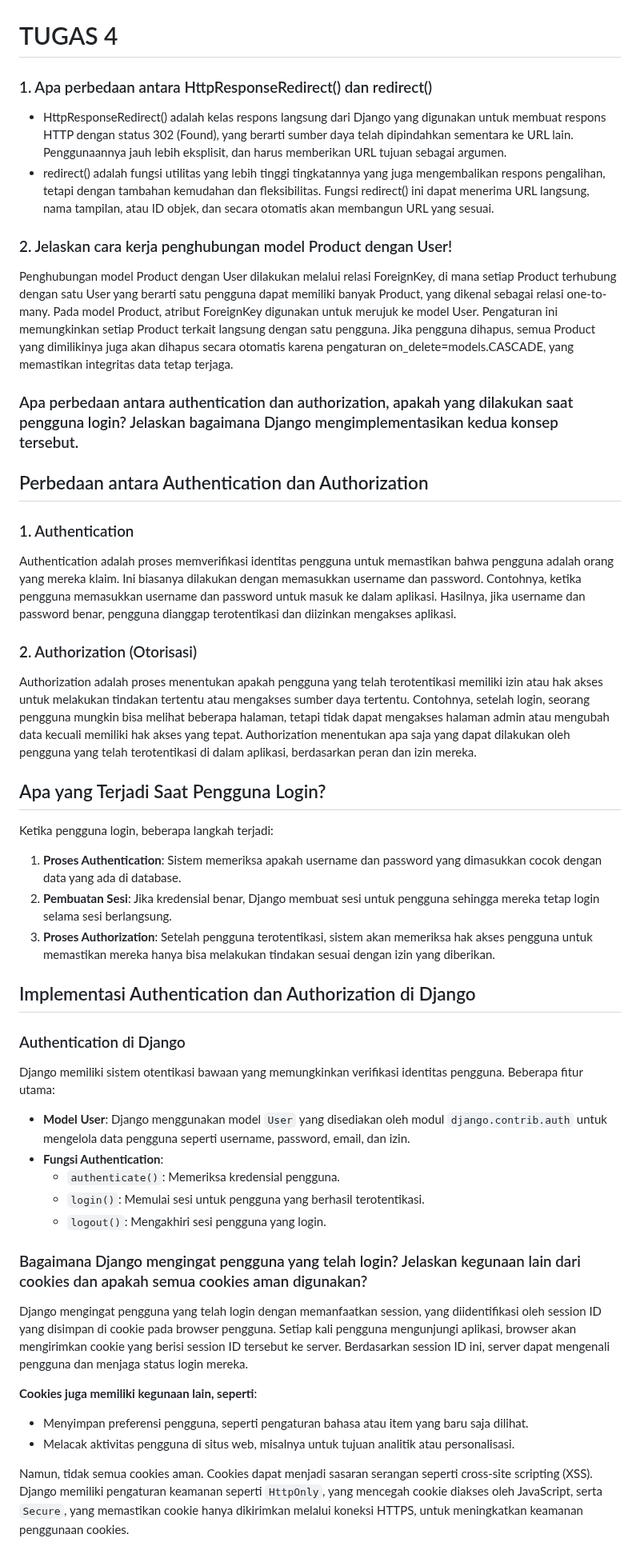
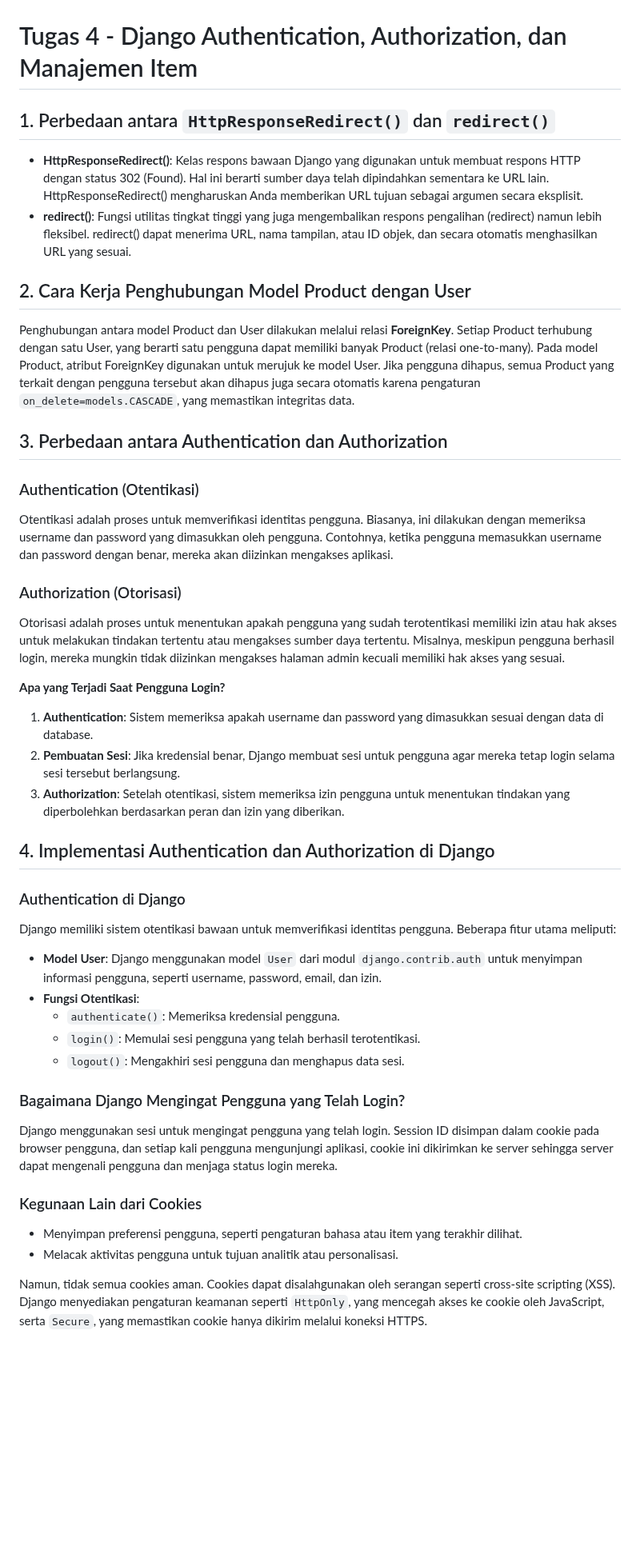
Before and after one commit to inayadiza/CoreeElegante, a Markdown page: README.md, the part around one of its changes. Shown at 80% size. Drawn GitHub-style; blank space fills up the shorter version.

```diff
--- a/README.md
+++ b/README.md
@@ -95,44 +95,45 @@ Method `is_valid()` berfungsi untuk memvalidasi input dari form sebelum data dis
 ![Postman XML](screenshoot/Screenshot%202024-09-17%20224148.png)
 ![Postman XML ID](screenshoot/Screenshot%202024-09-17%20224721.png)
 
-# TUGAS 4
-### 1. Apa perbedaan antara HttpResponseRedirect() dan redirect()
-- HttpResponseRedirect() adalah kelas respons langsung dari Django yang digunakan untuk membuat respons HTTP dengan status 302 (Found), yang berarti sumber daya telah dipindahkan sementara ke URL lain. Penggunaannya jauh lebih eksplisit, dan harus memberikan URL tujuan sebagai argumen.
-- redirect() adalah fungsi utilitas yang lebih tinggi tingkatannya yang juga mengembalikan respons pengalihan, tetapi dengan tambahan kemudahan dan fleksibilitas. Fungsi redirect() ini dapat menerima URL langsung, nama tampilan, atau ID objek, dan secara otomatis akan membangun URL yang sesuai.
+# Tugas 4 - Django Authentication, Authorization, dan Manajemen Item
 
-### 2. Jelaskan cara kerja penghubungan model Product dengan User!
-Penghubungan model Product dengan User dilakukan melalui relasi ForeignKey, di mana setiap Product terhubung dengan satu User yang berarti satu pengguna dapat memiliki banyak Product, yang dikenal sebagai relasi one-to-many. Pada model Product, atribut ForeignKey digunakan untuk merujuk ke model User. Pengaturan ini memungkinkan setiap Product terkait langsung dengan satu pengguna. Jika pengguna dihapus, semua Product yang dimilikinya juga akan dihapus secara otomatis karena pengaturan on_delete=models.CASCADE, yang memastikan integritas data tetap terjaga.
+## 1. Perbedaan antara `HttpResponseRedirect()` dan `redirect()`
 
-### Apa perbedaan antara authentication dan authorization, apakah yang dilakukan saat pengguna login? Jelaskan bagaimana Django mengimplementasikan kedua konsep tersebut.
+- **HttpResponseRedirect()**: Kelas respons bawaan Django yang digunakan untuk membuat respons HTTP dengan status 302 (Found). Hal ini berarti sumber daya telah dipindahkan sementara ke URL lain. HttpResponseRedirect() mengharuskan Anda memberikan URL tujuan sebagai argumen secara eksplisit.
+- **redirect()**: Fungsi utilitas tingkat tinggi yang juga mengembalikan respons pengalihan (redirect) namun lebih fleksibel. redirect() dapat menerima URL, nama tampilan, atau ID objek, dan secara otomatis menghasilkan URL yang sesuai.
 
-## Perbedaan antara Authentication dan Authorization
-### 1. Authentication
-Authentication adalah proses memverifikasi identitas pengguna untuk memastikan bahwa pengguna adalah orang yang mereka klaim. Ini biasanya dilakukan dengan memasukkan username dan password. Contohnya, ketika pengguna memasukkan username dan password untuk masuk ke dalam aplikasi. Hasilnya, jika username dan password benar, pengguna dianggap terotentikasi dan diizinkan mengakses aplikasi.
+## 2. Cara Kerja Penghubungan Model Product dengan User
 
-### 2. Authorization (Otorisasi)
-Authorization adalah proses menentukan apakah pengguna yang telah terotentikasi memiliki izin atau hak akses untuk melakukan tindakan tertentu atau mengakses sumber daya tertentu. Contohnya, setelah login, seorang pengguna mungkin bisa melihat beberapa halaman, tetapi tidak dapat mengakses halaman admin atau mengubah data kecuali memiliki hak akses yang tepat. Authorization menentukan apa saja yang dapat dilakukan oleh pengguna yang telah terotentikasi di dalam aplikasi, berdasarkan peran dan izin mereka.
+Penghubungan antara model Product dan User dilakukan melalui relasi **ForeignKey**. Setiap Product terhubung dengan satu User, yang berarti satu pengguna dapat memiliki banyak Product (relasi one-to-many). Pada model Product, atribut ForeignKey digunakan untuk merujuk ke model User. Jika pengguna dihapus, semua Product yang terkait dengan pengguna tersebut akan dihapus juga secara otomatis karena pengaturan `on_delete=models.CASCADE`, yang memastikan integritas data.
 
-## Apa yang Terjadi Saat Pengguna Login?
-Ketika pengguna login, beberapa langkah terjadi:
-1. **Proses Authentication**: Sistem memeriksa apakah username dan password yang dimasukkan cocok dengan data yang ada di database.
-2. **Pembuatan Sesi**: Jika kredensial benar, Django membuat sesi untuk pengguna sehingga mereka tetap login selama sesi berlangsung.
-3. **Proses Authorization**: Setelah pengguna terotentikasi, sistem akan memeriksa hak akses pengguna untuk memastikan mereka hanya bisa melakukan tindakan sesuai dengan izin yang diberikan.
+## 3. Perbedaan antara Authentication dan Authorization
+### Authentication (Otentikasi)
+Otentikasi adalah proses untuk memverifikasi identitas pengguna. Biasanya, ini dilakukan dengan memeriksa username dan password yang dimasukkan oleh pengguna. Contohnya, ketika pengguna memasukkan username dan password dengan benar, mereka akan diizinkan mengakses aplikasi.
 
-## Implementasi Authentication dan Authorization di Django
+### Authorization (Otorisasi)
+Otorisasi adalah proses untuk menentukan apakah pengguna yang sudah terotentikasi memiliki izin atau hak akses untuk melakukan tindakan tertentu atau mengakses sumber daya tertentu. Misalnya, meskipun pengguna berhasil login, mereka mungkin tidak diizinkan mengakses halaman admin kecuali memiliki hak akses yang sesuai.
+
+**Apa yang Terjadi Saat Pengguna Login?**
+1. **Authentication**: Sistem memeriksa apakah username dan password yang dimasukkan sesuai dengan data di database.
+2. **Pembuatan Sesi**: Jika kredensial benar, Django membuat sesi untuk pengguna agar mereka tetap login selama sesi tersebut berlangsung.
+3. **Authorization**: Setelah otentikasi, sistem memeriksa izin pengguna untuk menentukan tindakan yang diperbolehkan berdasarkan peran dan izin yang diberikan.
+
+## 4. Implementasi Authentication dan Authorization di Django
+
 ### Authentication di Django
-Django memiliki sistem otentikasi bawaan yang memungkinkan verifikasi identitas pengguna. Beberapa fitur utama:
-- **Model User**: Django menggunakan model `User` yang disediakan oleh modul `django.contrib.auth` untuk mengelola data pengguna seperti username, password, email, dan izin.
-- **Fungsi Authentication**:
+Django memiliki sistem otentikasi bawaan untuk memverifikasi identitas pengguna. Beberapa fitur utama meliputi:
+- **Model User**: Django menggunakan model `User` dari modul `django.contrib.auth` untuk menyimpan informasi pengguna, seperti username, password, email, dan izin.
+- **Fungsi Otentikasi**:
   - `authenticate()`: Memeriksa kredensial pengguna.
-  - `login()`: Memulai sesi untuk pengguna yang berhasil terotentikasi.
-  - `logout()`: Mengakhiri sesi pengguna yang login.
+  - `login()`: Memulai sesi pengguna yang telah berhasil terotentikasi.
+  - `logout()`: Mengakhiri sesi pengguna dan menghapus data sesi.
 
-### Bagaimana Django mengingat pengguna yang telah login? Jelaskan kegunaan lain dari cookies dan apakah semua cookies aman digunakan?
-Django mengingat pengguna yang telah login dengan memanfaatkan session, yang diidentifikasi oleh session ID yang disimpan di cookie pada browser pengguna. Setiap kali pengguna mengunjungi aplikasi, browser akan mengirimkan cookie yang berisi session ID tersebut ke server. Berdasarkan session ID ini, server dapat mengenali pengguna dan menjaga status login mereka.
+### Bagaimana Django Mengingat Pengguna yang Telah Login?
+Django menggunakan sesi untuk mengingat pengguna yang telah login. Session ID disimpan dalam cookie pada browser pengguna, dan setiap kali pengguna mengunjungi aplikasi, cookie ini dikirimkan ke server sehingga server dapat mengenali pengguna dan menjaga status login mereka.
 
-**Cookies juga memiliki kegunaan lain, seperti**:
-- Menyimpan preferensi pengguna, seperti pengaturan bahasa atau item yang baru saja dilihat.
-- Melacak aktivitas pengguna di situs web, misalnya untuk tujuan analitik atau personalisasi.
+### Kegunaan Lain dari Cookies
+- Menyimpan preferensi pengguna, seperti pengaturan bahasa atau item yang terakhir dilihat.
+- Melacak aktivitas pengguna untuk tujuan analitik atau personalisasi.
 
-Namun, tidak semua cookies aman. Cookies dapat menjadi sasaran serangan seperti cross-site scripting (XSS). Django memiliki pengaturan keamanan seperti `HttpOnly`, yang mencegah cookie diakses oleh JavaScript, serta `Secure`, yang memastikan cookie hanya dikirimkan melalui koneksi HTTPS, untuk meningkatkan keamanan penggunaan cookies.
+Namun, tidak semua cookies aman. Cookies dapat disalahgunakan oleh serangan seperti cross-site scripting (XSS). Django menyediakan pengaturan keamanan seperti `HttpOnly`, yang mencegah akses ke cookie oleh JavaScript, serta `Secure`, yang memastikan cookie hanya dikirim melalui koneksi HTTPS.
 
```
Also changed, not shown: other parts of README.md (+19 -6 lines).
